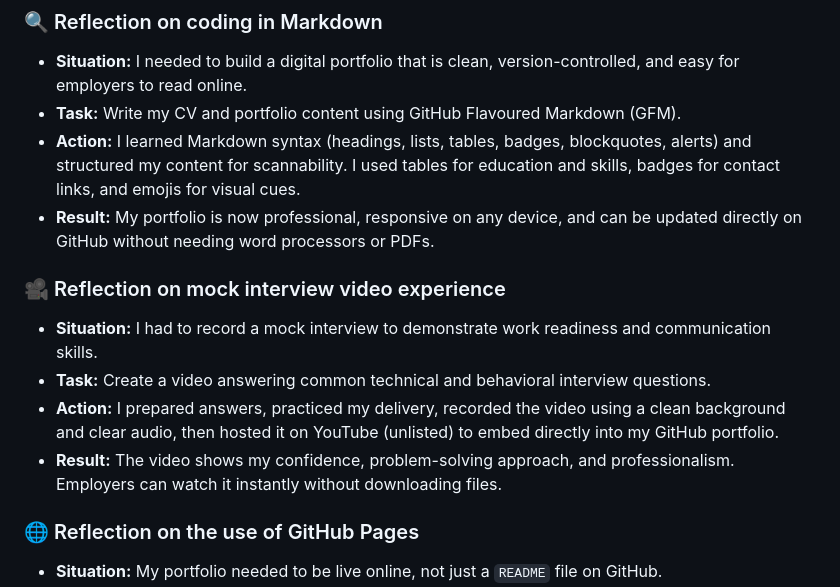
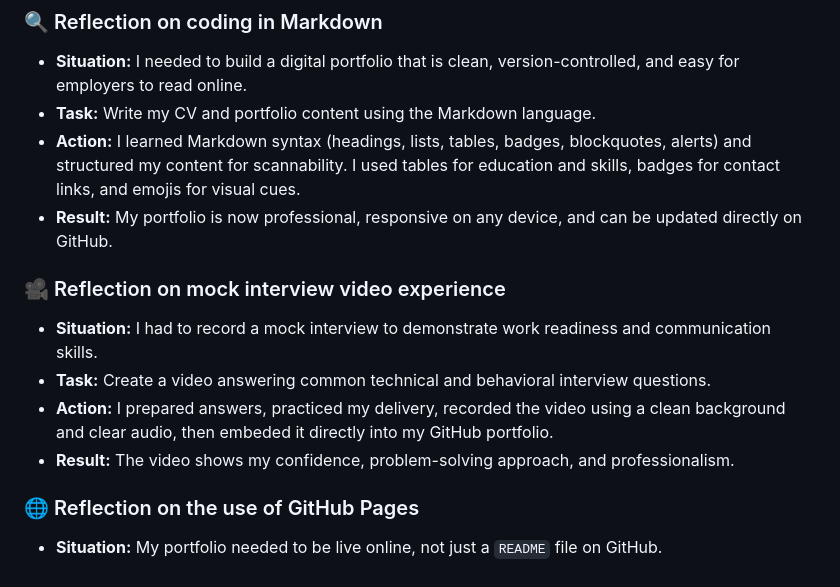
Before and after one commit to Gift1400/Gift1400.github.io, a Markdown page: README.md, the part around the change. Drawn GitHub-style.

Commit message:
Refine Markdown reflections for clarity
Updated task and result descriptions for clarity and conciseness in the reflection sections.

```diff
--- a/README.md
+++ b/README.md
@@ -109,16 +109,16 @@
 ### 🔍 Reflection on coding in Markdown
 
 - **Situation:** I needed to build a digital portfolio that is clean, version-controlled, and easy for employers to read online.
-- **Task:** Write my CV and portfolio content using GitHub Flavoured Markdown (GFM).
+- **Task:** Write my CV and portfolio content using the Markdown language.
 - **Action:** I learned Markdown syntax (headings, lists, tables, badges, blockquotes, alerts) and structured my content for scannability. I used tables for education and skills, badges for contact links, and emojis for visual cues.
-- **Result:** My portfolio is now professional, responsive on any device, and can be updated directly on GitHub without needing word processors or PDFs.
+- **Result:** My portfolio is now professional, responsive on any device, and can be updated directly on GitHub.
 
 ### 🎥 Reflection on mock interview video experience
 
 - **Situation:** I had to record a mock interview to demonstrate work readiness and communication skills.
 - **Task:** Create a video answering common technical and behavioral interview questions.
-- **Action:** I prepared answers, practiced my delivery, recorded the video using a clean background and clear audio, then hosted it on YouTube (unlisted) to embed directly into my GitHub portfolio.
-- **Result:** The video shows my confidence, problem-solving approach, and professionalism. Employers can watch it instantly without downloading files.
+- **Action:** I prepared answers, practiced my delivery, recorded the video using a clean background and clear audio, then embeded it directly into my GitHub portfolio.
+- **Result:** The video shows my confidence, problem-solving approach, and professionalism.
 
 ### 🌐 Reflection on the use of GitHub Pages
 
```
